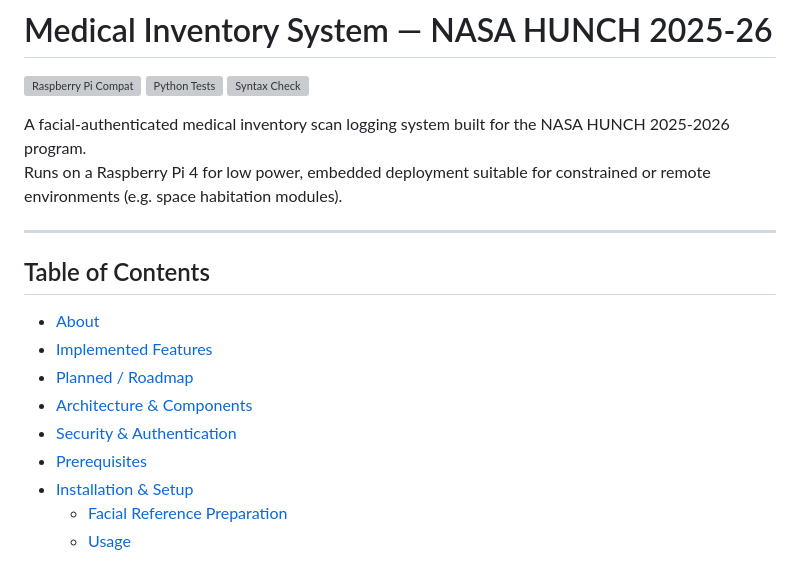
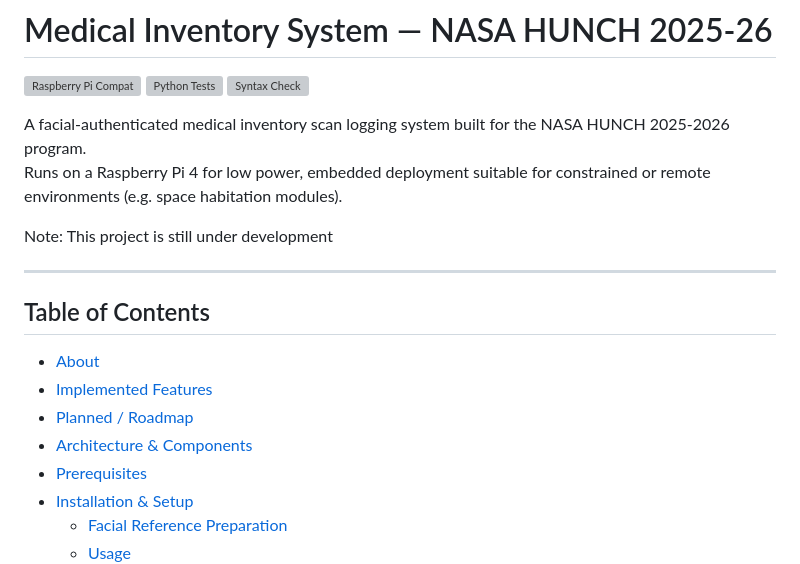
Before and after one commit to DylanSoule/Medical-Inventory-System-NASA-Hunch-25-26, a Markdown page: README.md, the part around the change. Drawn GitHub-style; grey boxes are pictures that could not be loaded.

Commit message:
Add development status note to README
Added a note indicating that the project is still under development.

```diff
--- a/README.md
+++ b/README.md
@@ -6,6 +6,8 @@
 
 A facial‑authenticated medical inventory scan logging system built for the NASA HUNCH 2025‑2026 program.
 Runs on a Raspberry Pi 4 for low power, embedded deployment suitable for constrained or remote environments (e.g. space habitation modules).
+
+Note: This project is still under development
 
 
 ---
@@ -16,7 +18,6 @@ Runs on a Raspberry Pi 4 for low power, embedded deployment suitable for constra
 - [Implemented Features](#implemented-features)
 - [Planned / Roadmap](#planned--roadmap)
 - [Architecture & Components](#architecture--components)
-- [Security & Authentication](#security--authentication)
 - [Prerequisites](#prerequisites)
 - [Installation & Setup](#installation--setup)
   - [Facial Reference Preparation](#facial-reference-preparation)
```
